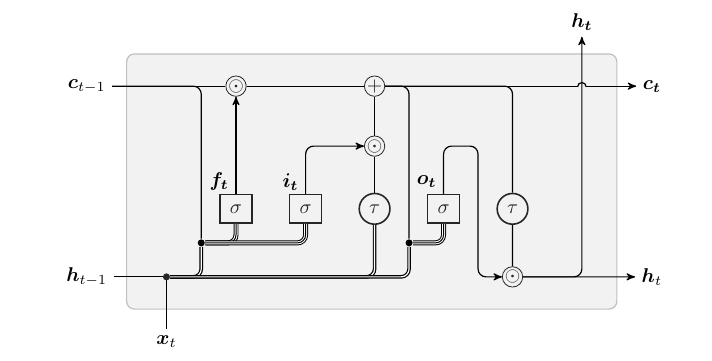
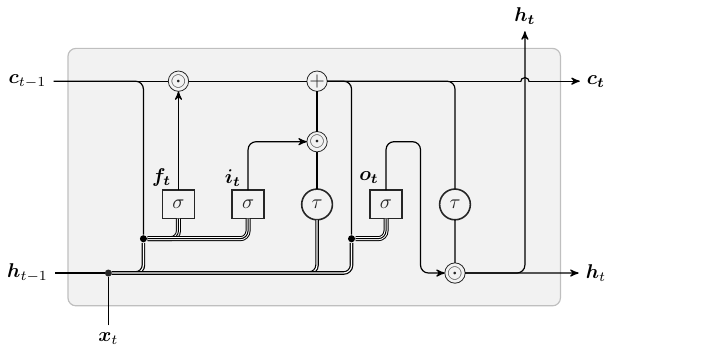
Before and after one commit to majidaldo/tsad-docs, a LaTeX figure (figs/lstm.tex): the whole page. Compiled offline with pdfLaTeX.

Commit message:
lstm fig tight border

```diff
--- a/figs/lstm.tex
+++ b/figs/lstm.tex
@@ -1,4 +1,4 @@
-\documentclass{standalone}
+\documentclass[tikz,border=0]{standalone}
 \usepackage{pgf}
 \usepackage{tikz}
 \input{../custom}
@@ -40,8 +40,11 @@
 
   \matrix (m) [matrix of nodes
   ,row sep=.25in,column sep=.25in
+  ,inner sep=0.0in
+  , outer sep=0.0in
   ,nodes={
     anchor=center
+    ,inner sep=0.05in, outer sep=0in
     ,line width=0mm}
   ] {
     &
@@ -92,11 +93,10 @@
     &
     \node[op](mulh) {$\odot$};&
     &
-    \node[](ht) {$\vc{h}_{t}$};&
+    \node[](ht) {$\vc{h}_{t}$};
     \\
     &
     \node[](xt) {$\vc{x}_{t}$};&
-    &
     &
     &
     &
```
Also changed, not shown: figs/lstm.tex (8 more changed lines).
